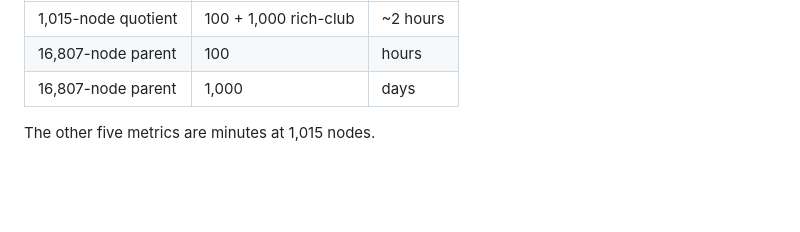
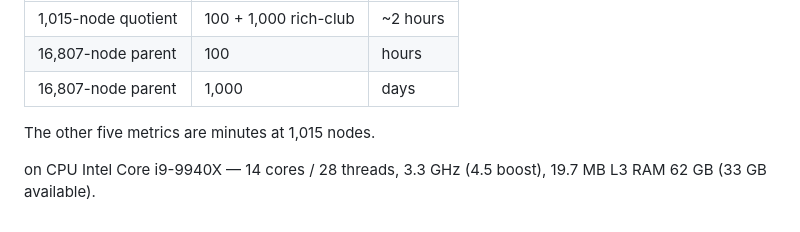
Before and after one commit to poetlifeart/tensormind, a Markdown page: README.md, the part around the change. Rendered like a GitHub page; blank space fills up the shorter version.

Commit message:
Update README.md
Added hardware specifications for testing environment.

```diff
--- a/README.md
+++ b/README.md
@@ -156,3 +156,6 @@ The audit dominates everything else.
 | 16,807-node parent | 1,000 | days |
 
 The other five metrics are minutes at 1,015 nodes.
+
+on CPU   Intel Core i9-9940X — 14 cores / 28 threads, 3.3 GHz (4.5 boost), 19.7 MB L3
+RAM   62 GB (33 GB available).
```
